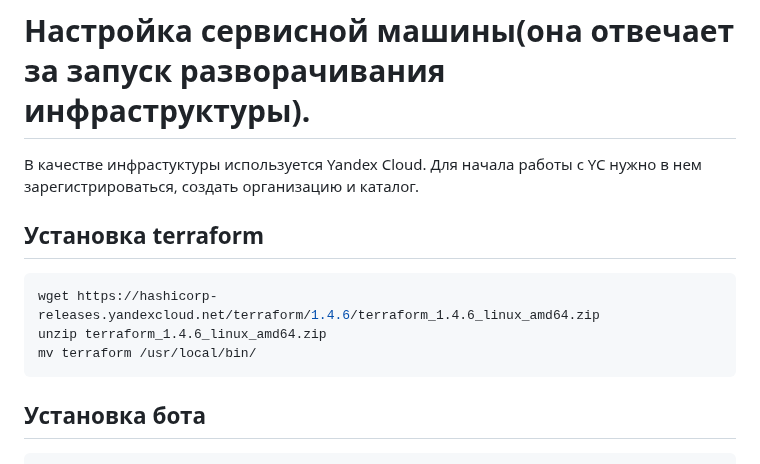
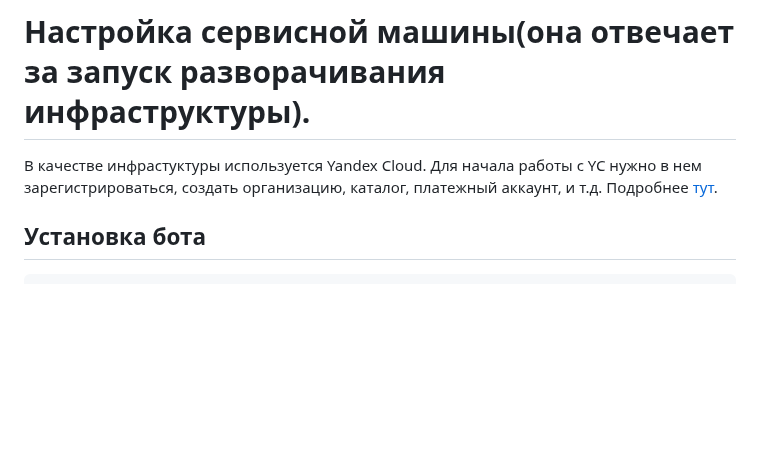
Before and after one commit to kignatovich/tms-dp, a Markdown page: README.md, the part around the change. Rendered like a GitHub page; blank space fills up the shorter version.

````diff
--- a/README.md
+++ b/README.md
@@ -2,14 +2,8 @@
 
 # Настройка сервисной машины(она отвечает за запуск разворачивания инфраструктуры).
 В качестве инфрастуктуры используется Yandex Cloud.
-Для начала работы с YC нужно в нем зарегистрироваться, создать организацию и каталог.
-
-## Установка terraform
-```shell
-wget https://hashicorp-releases.yandexcloud.net/terraform/1.4.6/terraform_1.4.6_linux_amd64.zip
-unzip terraform_1.4.6_linux_amd64.zip
-mv terraform /usr/local/bin/
-```
+Для начала работы с YC нужно в нем зарегистрироваться, создать организацию, каталог, платежный аккаунт, и т.д.
+Подробнее [тут](https://cloud.yandex.ru/docs/getting-started/).
 
 ## Установка бота
 ```shell
````
